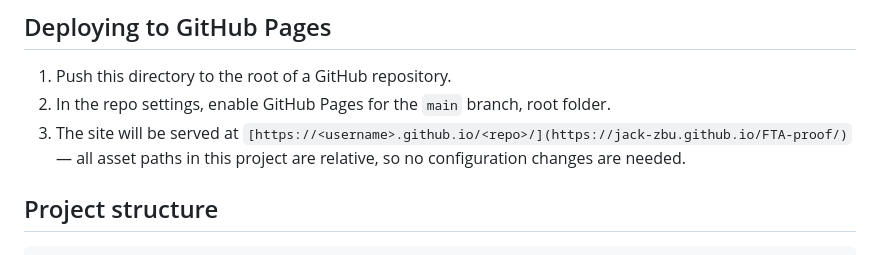
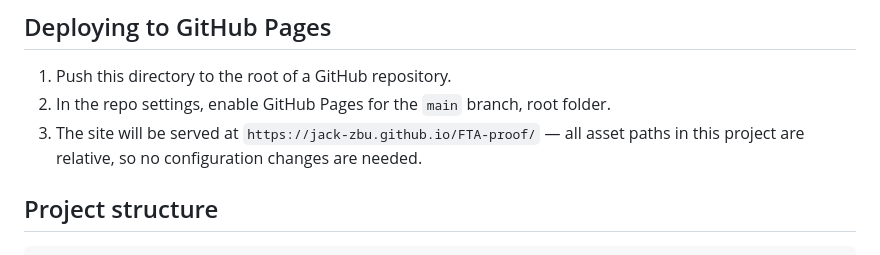
Before and after one commit to Jack-ZBU/FTA-proof, a Markdown page: README.md, the part around the change. GitHub-like rendering.

Commit message:
Fix GitHub Pages URL formatting in README
direct URL

```diff
--- a/README.md
+++ b/README.md
@@ -31,7 +31,7 @@ Then open `http://localhost:8000` in your browser.
 
 1. Push this directory to the root of a GitHub repository.
 2. In the repo settings, enable GitHub Pages for the `main` branch, root folder.
-3. The site will be served at `[https://<username>.github.io/<repo>/](https://jack-zbu.github.io/FTA-proof/)` — all asset paths in
+3. The site will be served at `https://jack-zbu.github.io/FTA-proof/` — all asset paths in
    this project are relative, so no configuration changes are needed.
 
 ## Project structure
```
